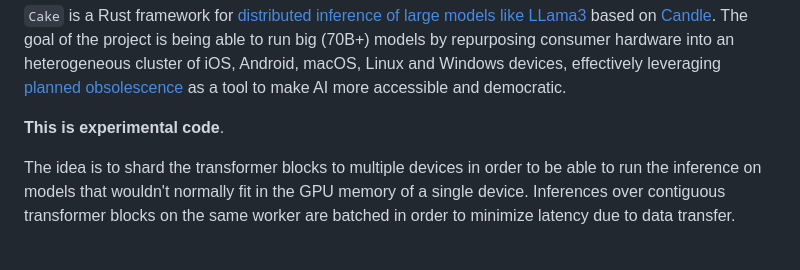
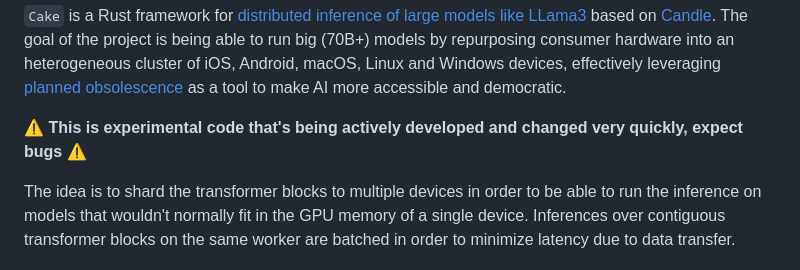
Before and after one commit to evilsocket/cake, a Markdown page: README.md, the part around the change. Rendered like a GitHub page.

Commit message:
misc: small fix or general refactoring i did not bother commenting

```diff
--- a/README.md
+++ b/README.md
@@ -10,7 +10,7 @@
 
 `Cake` is a Rust framework for [distributed inference of large models like LLama3](https://x.com/evilsocket/status/1812110504531259900) based on [Candle](https://github.com/huggingface/candle). The goal of the project is being able to run big (70B+) models by repurposing consumer hardware into an heterogeneous cluster of iOS, Android, macOS, Linux and Windows devices, effectively leveraging [planned obsolescence](https://en.wikipedia.org/wiki/Planned_obsolescence) as a tool to make AI more accessible and democratic.
 
-**This is experimental code**.
+**⚠️ This is experimental code that's being actively developed and changed very quickly, expect bugs ⚠**
 
 The idea is to shard the transformer blocks to multiple devices in order to be able to run the inference on models that wouldn't normally fit in the GPU memory of a single device. Inferences over contiguous transformer blocks on the same worker are batched in order to minimize latency due to data transfer.
 
```
